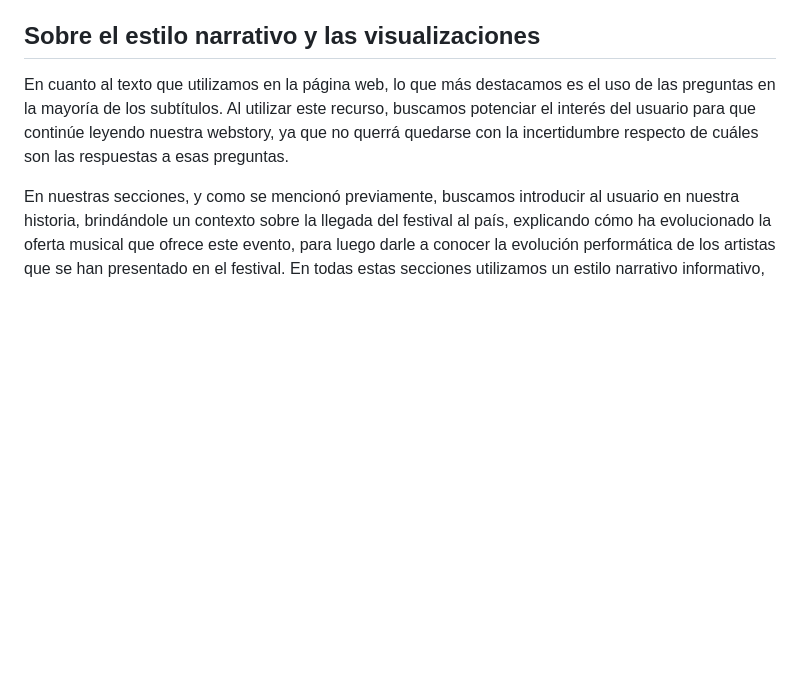
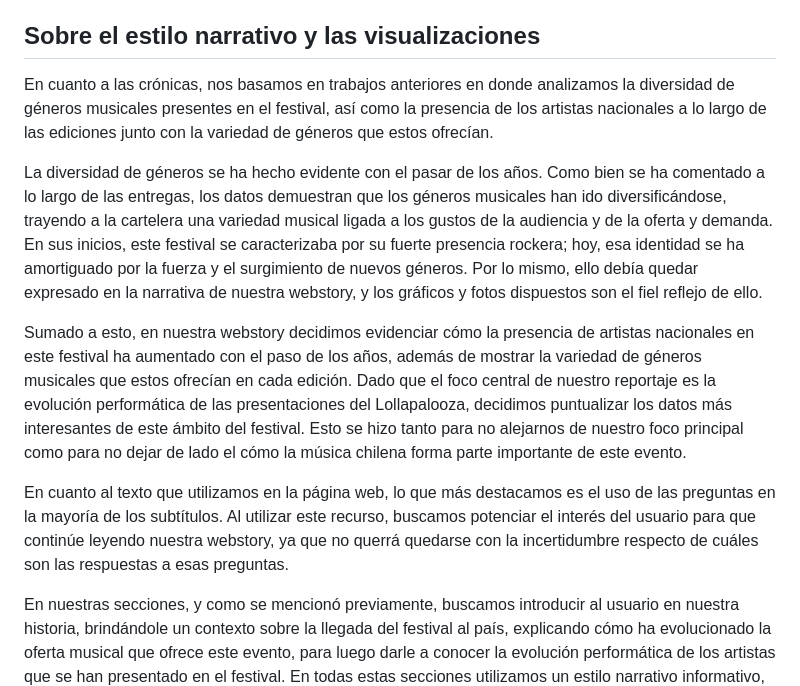
Before and after one commit to fernandalillobe/Repo_Proyecto_Equipo_Lollapalooza, a Markdown page: Entrega_06/diseno-historia/analisis_diseno.md, the part around the change. Rendered like a GitHub page; blank space fills up the shorter version.

```diff
--- a/Entrega_06/diseno-historia/analisis_diseno.md
+++ b/Entrega_06/diseno-historia/analisis_diseno.md
@@ -14,6 +14,12 @@ Es aquí donde abordamos cómo ha cambiado el concepto de concierto en vivo, pue
 
 
 ## Sobre el estilo narrativo y las visualizaciones
+
+En cuanto a las crónicas, nos basamos en trabajos anteriores en donde analizamos la diversidad de géneros musicales presentes en el festival, así como la presencia de los artistas nacionales a lo largo de las ediciones junto con la variedad de géneros que estos ofrecían.
+
+La diversidad de géneros se ha hecho evidente con el pasar de los años. Como bien se ha comentado a lo largo de las entregas, los datos demuestran que los géneros musicales han ido diversificándose, trayendo a la cartelera una variedad musical ligada a los gustos de la audiencia y de la oferta y demanda. En sus inicios, este festival se caracterizaba por su fuerte presencia rockera; hoy, esa identidad se ha amortiguado por la fuerza y el surgimiento de nuevos géneros. Por lo mismo, ello debía quedar expresado en la narrativa de nuestra webstory, y los gráficos y fotos dispuestos son el fiel reflejo de ello.
+
+Sumado a esto, en nuestra webstory decidimos evidenciar cómo la presencia de artistas nacionales en este festival ha aumentado con el paso de los años, además de mostrar la variedad de géneros musicales que estos ofrecían en cada edición. Dado que el foco central de nuestro reportaje es la evolución performática de las presentaciones del Lollapalooza, decidimos puntualizar los datos más interesantes de este ámbito del festival. Esto se hizo tanto para no alejarnos de nuestro foco principal como para no dejar de lado el cómo la música chilena forma parte importante de este evento.
 
 En cuanto al texto que utilizamos en la página web, lo que más destacamos es el uso de las preguntas en la mayoría de los subtítulos. Al utilizar este recurso, buscamos potenciar el interés del usuario para que continúe leyendo nuestra webstory, ya que no querrá quedarse con la incertidumbre respecto de cuáles son las respuestas a esas preguntas.
 
```
